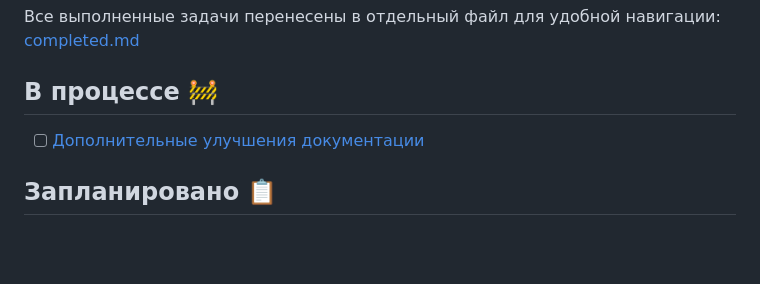
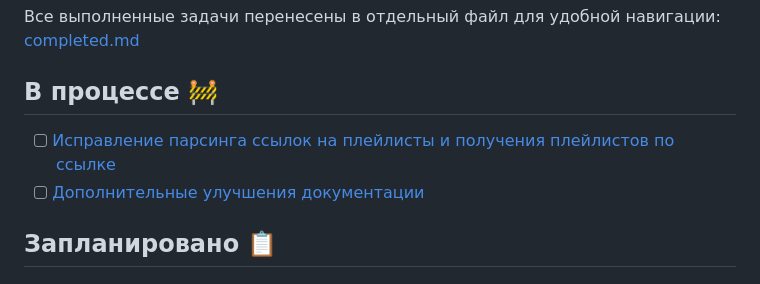
Before and after one commit to DanilKorotaev/ym-playlist-bot, a Markdown page: docs/todo.md, the part around the change. GitHub-like rendering; blank space fills up the shorter version.

Commit message:
update todo

```diff
--- a/docs/todo.md
+++ b/docs/todo.md
@@ -6,6 +6,7 @@
 
 ## В процессе 🚧
 
+- [ ] [Исправление парсинга ссылок на плейлисты и получения плейлистов по ссылке](tasks/task-bug-playlist-link-parsing.md)
 - [ ] [Дополнительные улучшения документации](tasks/task-doc-improvements.md)
 
 ## Запланировано 📋
```
Also changed, not shown: docs/tasks/task-bug-playlist-link-parsing.md (added, +138 -0 lines).
